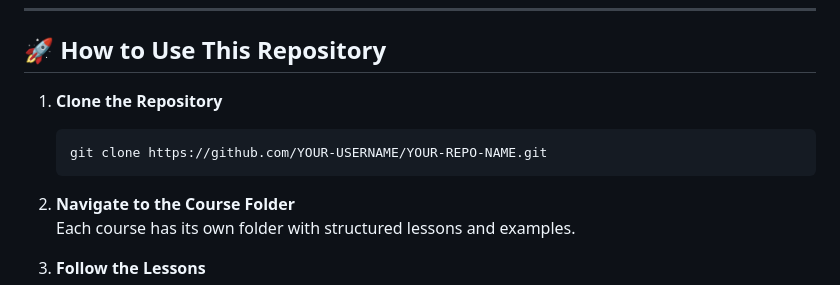
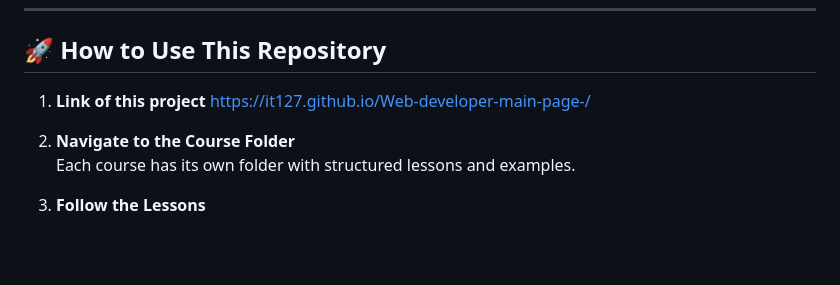
Before and after one commit to it127/Web-developer-main-page-, a Markdown page: README.md, the part around the change. Drawn GitHub-style; blank space fills up the shorter version.

````diff
--- a/README.md
+++ b/README.md
@@ -46,10 +46,8 @@ This repository is a **work in progress**, and I’ll be adding more courses soo
 
 ## **🚀 How to Use This Repository**
 
-1. **Clone the Repository**
-   ```bash
-   git clone https://github.com/YOUR-USERNAME/YOUR-REPO-NAME.git
-   ```
+1. **Link of this project**
+   https://it127.github.io/Web-developer-main-page-/
 
 2. **Navigate to the Course Folder**
    Each course has its own folder with structured lessons and examples.
````
